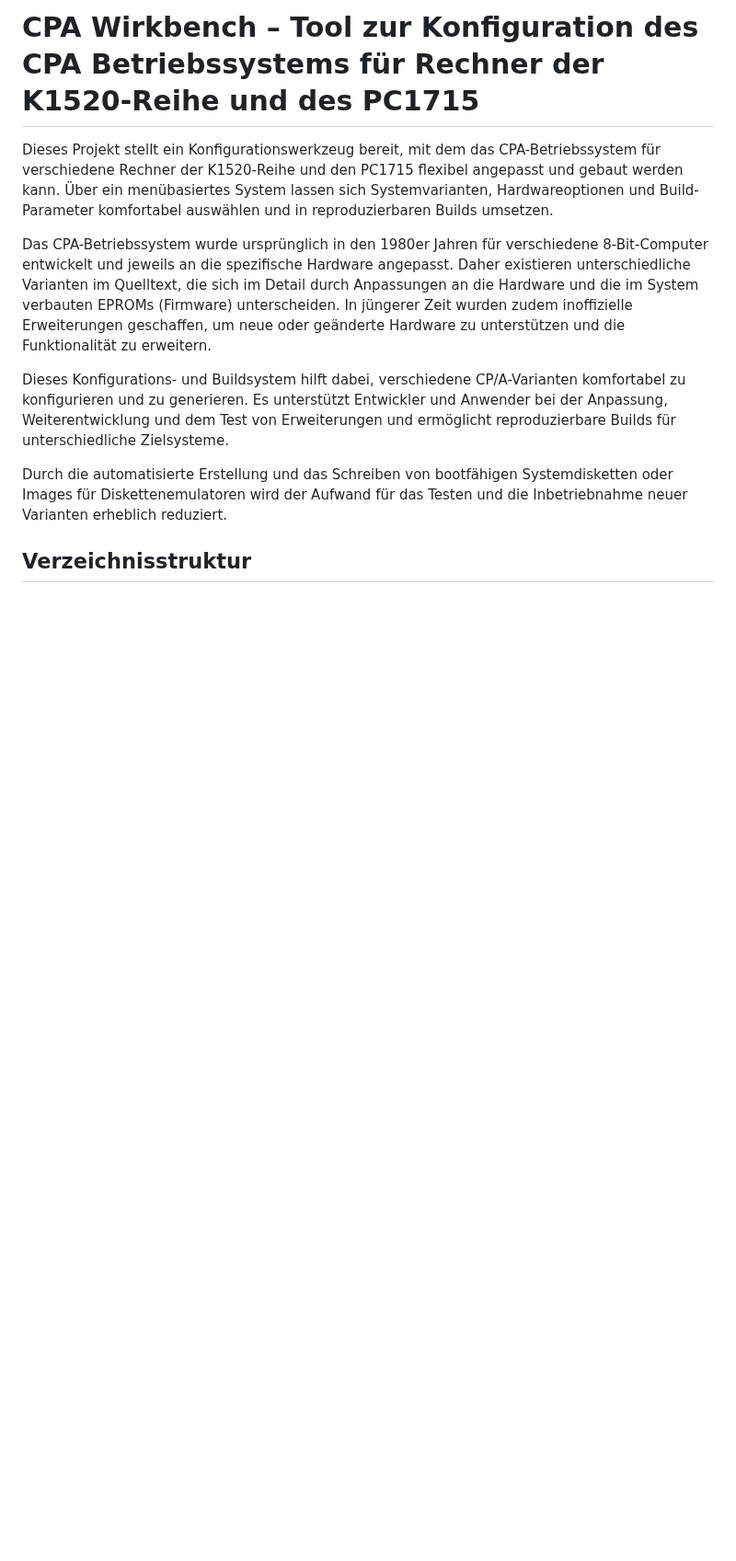
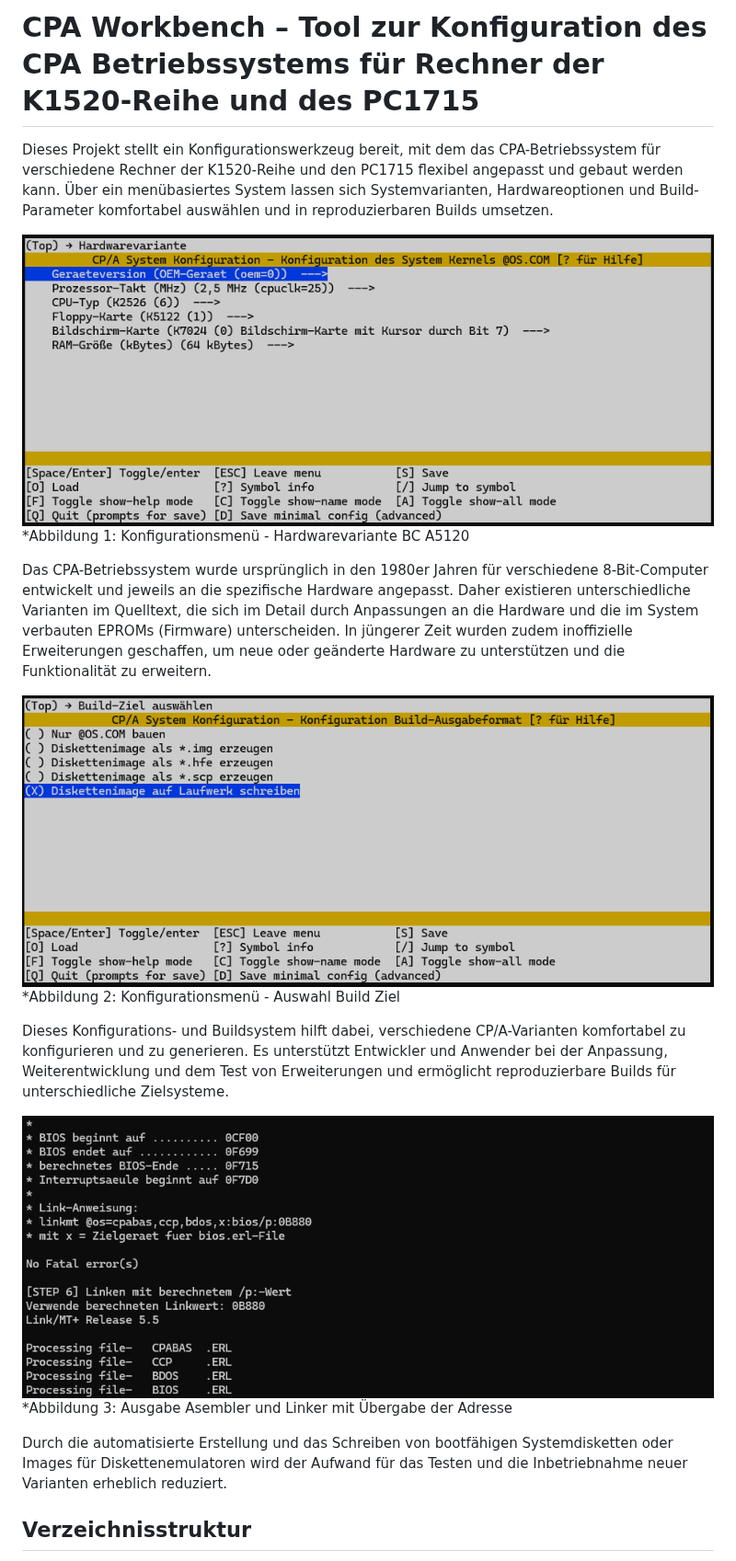
Before and after one commit to olliy78/CPA_Workbench, a Markdown page: README.md, the part around the change. Shown at 92% size. GitHub-like rendering; pictures changed too: doc/asembler_linker.png (added), doc/build_ziel.png (added), doc/hardwarevariante.png (added); blank space fills up the shorter version.

```diff
--- a/README.md
+++ b/README.md
@@ -1,11 +1,20 @@
 
-# CPA Wirkbench – Tool zur Konfiguration des CPA Betriebssystems für Rechner der K1520-Reihe und des PC1715
+# CPA Workbench – Tool zur Konfiguration des CPA Betriebssystems für Rechner der K1520-Reihe und des PC1715
 
 Dieses Projekt stellt ein Konfigurationswerkzeug bereit, mit dem das CPA-Betriebssystem für verschiedene Rechner der K1520-Reihe und den PC1715 flexibel angepasst und gebaut werden kann. Über ein menübasiertes System lassen sich Systemvarianten, Hardwareoptionen und Build-Parameter komfortabel auswählen und in reproduzierbaren Builds umsetzen.
 
+![CPA Workbench Hauptfenster](doc/hardwarevariante.png)
+*Abbildung 1: Konfigurationsmenü - Hardwarevariante BC A5120
+
 Das CPA-Betriebssystem wurde ursprünglich in den 1980er Jahren für verschiedene 8-Bit-Computer entwickelt und jeweils an die spezifische Hardware angepasst. Daher existieren unterschiedliche Varianten im Quelltext, die sich im Detail durch Anpassungen an die Hardware und die im System verbauten EPROMs (Firmware) unterscheiden. In jüngerer Zeit wurden zudem inoffizielle Erweiterungen geschaffen, um neue oder geänderte Hardware zu unterstützen und die Funktionalität zu erweitern.
 
+![CPA Wirkbench Build-Details](doc/build_ziel.png)
+*Abbildung 2: Konfigurationsmenü - Auswahl Build Ziel
+
 Dieses Konfigurations- und Buildsystem hilft dabei, verschiedene CP/A-Varianten komfortabel zu konfigurieren und zu generieren. Es unterstützt Entwickler und Anwender bei der Anpassung, Weiterentwicklung und dem Test von Erweiterungen und ermöglicht reproduzierbare Builds für unterschiedliche Zielsysteme.
+
+![CPA Wirkbench Disketten-Image](doc/asembler_linker.png)
+*Abbildung 3: Ausgabe Asembler und Linker mit Übergabe der Adresse
 
 Durch die automatisierte Erstellung und das Schreiben von bootfähigen Systemdisketten oder Images für Diskettenemulatoren wird der Aufwand für das Testen und die Inbetriebnahme neuer Varianten erheblich reduziert.
 
```
Also changed, not shown: 2 other files.
